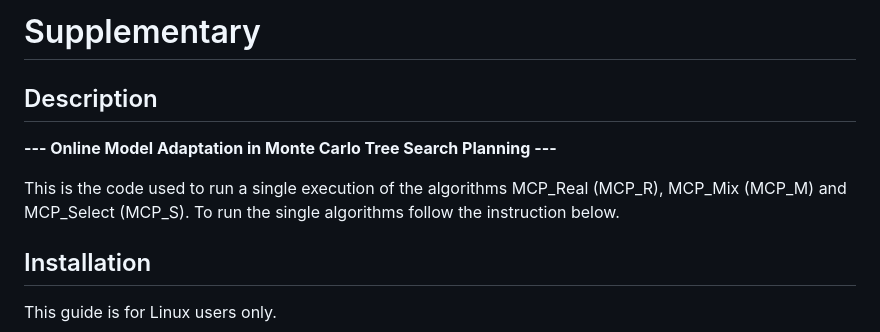
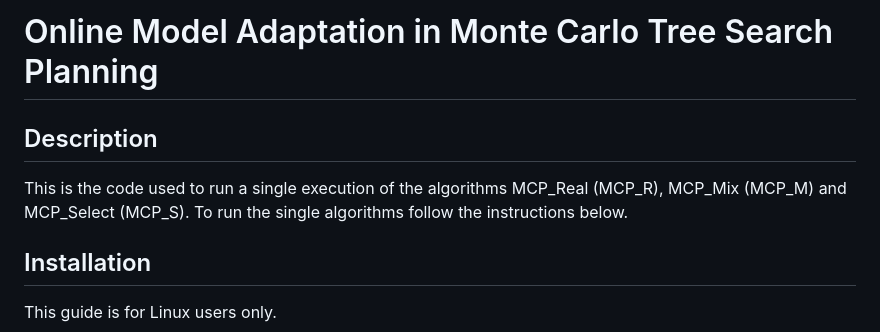
Before and after one commit to Zucchy/environment_model_learning, a Markdown page: README.md, the part around the change. GitHub-like rendering.

```diff
--- a/README.md
+++ b/README.md
@@ -1,12 +1,11 @@
-# Supplementary
+# Online Model Adaptation in Monte Carlo Tree Search Planning
 
 
 
 ## Description
-**--- Online Model Adaptation in Monte Carlo Tree Search Planning ---**
 
 This is the code used to run a single execution of the algorithms MCP_Real (MCP_R), MCP_Mix (MCP_M) and MCP_Select (MCP_S).
-To run the single algorithms follow the instruction below.
+To run the single algorithms follow the instructions below.
 
 
 ## Installation
```
